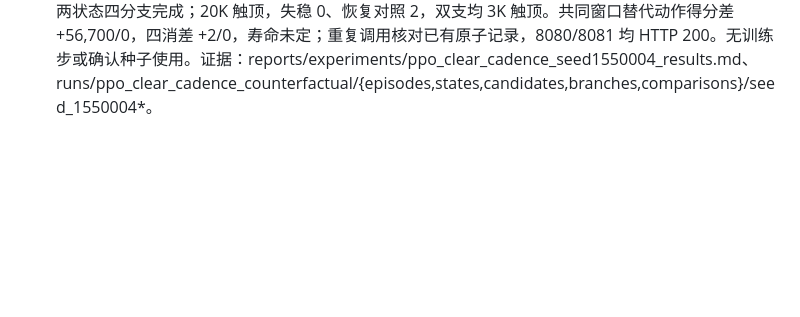
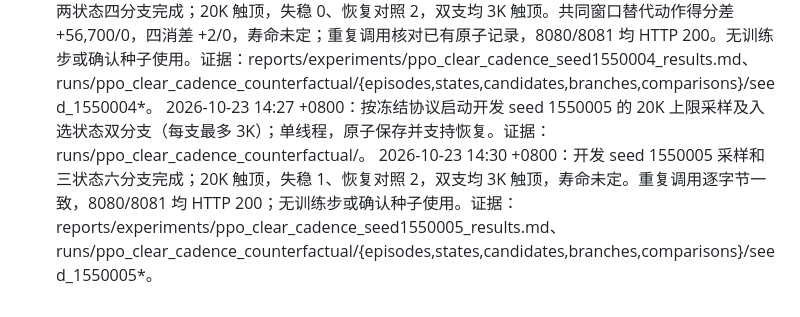
Before and after one commit to u-wyh/tetris-ai-benchmark, a Markdown page: OPERATIONS.md, the part around the change. Rendered like a GitHub page; blank space fills up the shorter version.

Commit message:
Report sixth prospective clear cadence episode

```diff
--- a/OPERATIONS.md
+++ b/OPERATIONS.md
@@ -348,3 +348,5 @@
 2026-10-23 14:22 +0800：开发 seed 1550003 采样及两状态四分支完成；20K 触顶，失稳 0、恢复对照 2；双支均 3K 触顶，替代动作共同窗口得分与四消均较低，寿命未定。重复调用校验并返回已有记录；8080 首页及 8081 /api/health 均 HTTP 200。无训练步或确认种子使用。证据：reports/experiments/ppo_clear_cadence_seed1550003_results.md、runs/ppo_clear_cadence_counterfactual/{episodes,states,candidates,branches,comparisons}/seed_1550003*。
 2026-10-23 14:24 +0800：按冻结协议启动开发 seed 1550004 的 20K 上限采样及入选状态双分支，每支至多 3K；使用既有原子恢复程序，单线程。证据：runs/ppo_clear_cadence_counterfactual/。
 2026-10-23 14:26 +0800：开发 seed 1550004 采样与两状态四分支完成；20K 触顶，失稳 0、恢复对照 2，双支均 3K 触顶。共同窗口替代动作得分差 +56,700/0，四消差 +2/0，寿命未定；重复调用核对已有原子记录，8080/8081 均 HTTP 200。无训练步或确认种子使用。证据：reports/experiments/ppo_clear_cadence_seed1550004_results.md、runs/ppo_clear_cadence_counterfactual/{episodes,states,candidates,branches,comparisons}/seed_1550004*。
+2026-10-23 14:27 +0800：按冻结协议启动开发 seed 1550005 的 20K 上限采样及入选状态双分支（每支最多 3K）；单线程，原子保存并支持恢复。证据：runs/ppo_clear_cadence_counterfactual/。
+2026-10-23 14:30 +0800：开发 seed 1550005 采样和三状态六分支完成；20K 触顶，失稳 1、恢复对照 2，双支均 3K 触顶，寿命未定。重复调用逐字节一致，8080/8081 均 HTTP 200；无训练步或确认种子使用。证据：reports/experiments/ppo_clear_cadence_seed1550005_results.md、runs/ppo_clear_cadence_counterfactual/{episodes,states,candidates,branches,comparisons}/seed_1550005*。
```
Also changed, not shown: reports/experiments/ppo_clear_cadence_seed1550005_results.md (added, +13 -0 lines).
